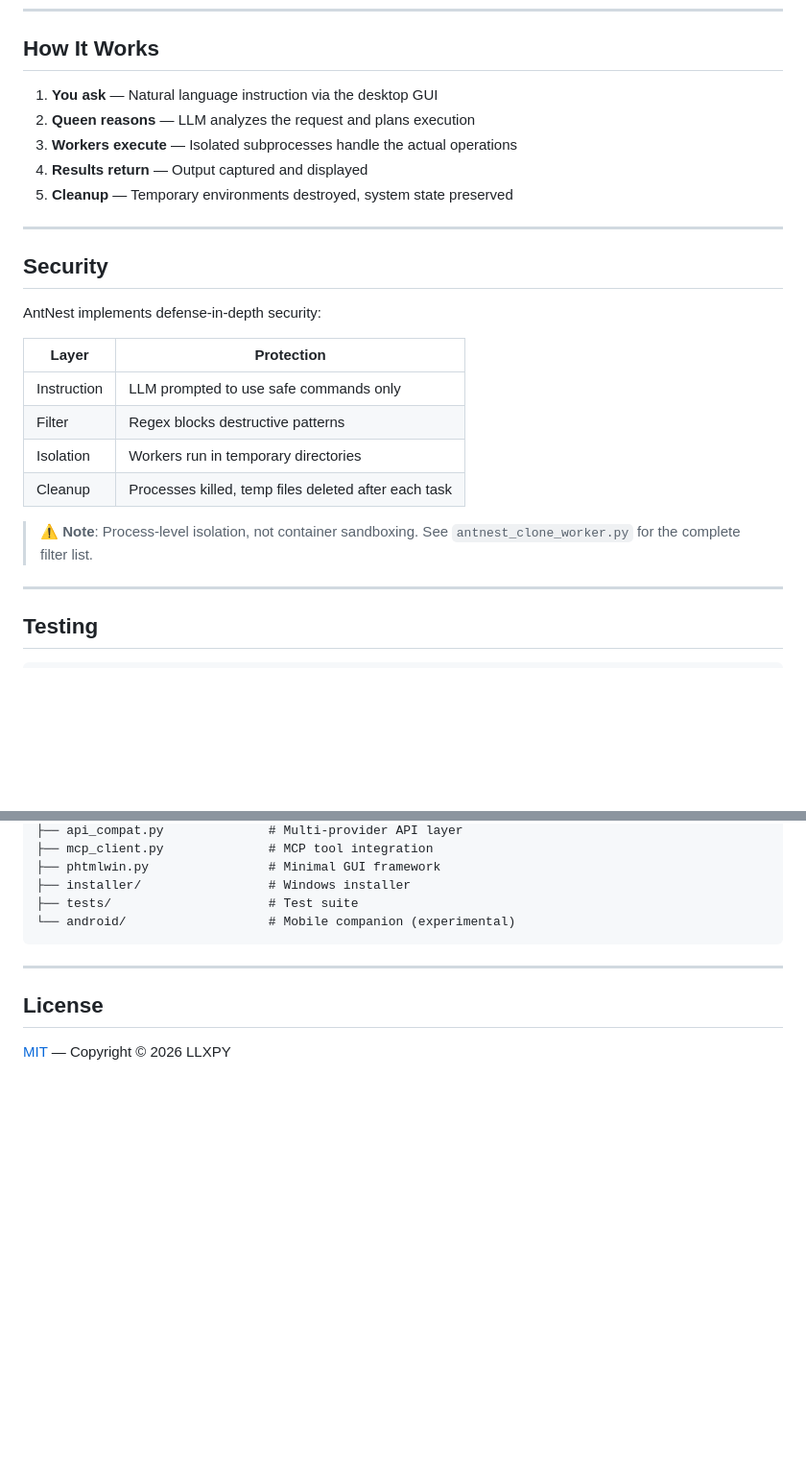
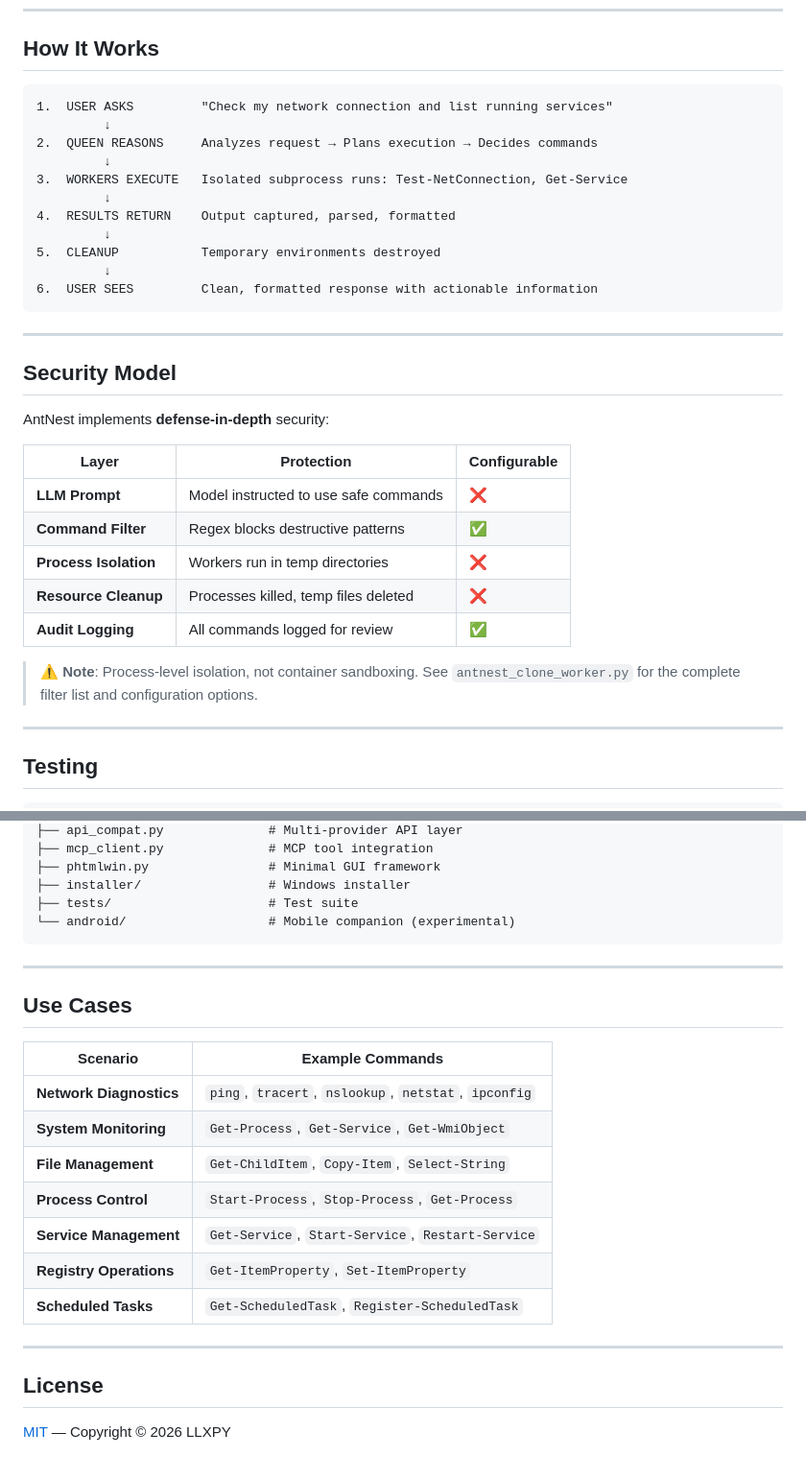
Before and after one commit to llxpy/AntNest, a Markdown page: README.md, 2 parts joined by grey strips. Shown at 96% size. Drawn GitHub-style; blank space fills up the shorter version.

````diff
--- a/README.md
+++ b/README.md
@@ -143,26 +224,35 @@ Run `AntNest.exe` from the repository root — zero configuration required.
 
 ## How It Works
 
-1. **You ask** — Natural language instruction via the desktop GUI
-2. **Queen reasons** — LLM analyzes the request and plans execution
-3. **Workers execute** — Isolated subprocesses handle the actual operations
-4. **Results return** — Output captured and displayed
-5. **Cleanup** — Temporary environments destroyed, system state preserved
+```
+1.  USER ASKS         "Check my network connection and list running services"
+         ↓
+2.  QUEEN REASONS     Analyzes request → Plans execution → Decides commands
+         ↓
+3.  WORKERS EXECUTE   Isolated subprocess runs: Test-NetConnection, Get-Service
+         ↓
+4.  RESULTS RETURN    Output captured, parsed, formatted
+         ↓
+5.  CLEANUP           Temporary environments destroyed
+         ↓
+6.  USER SEES         Clean, formatted response with actionable information
+```
 
 ---
 
-## Security
+## Security Model
 
-AntNest implements defense-in-depth security:
+AntNest implements **defense-in-depth** security:
 
-| Layer | Protection |
-|-------|------------|
-| Instruction | LLM prompted to use safe commands only |
-| Filter | Regex blocks destructive patterns |
-| Isolation | Workers run in temporary directories |
-| Cleanup | Processes killed, temp files deleted after each task |
+| Layer | Protection | Configurable |
+|-------|------------|--------------|
+| **LLM Prompt** | Model instructed to use safe commands | ❌ |
+| **Command Filter** | Regex blocks destructive patterns | ✅ |
+| **Process Isolation** | Workers run in temp directories | ❌ |
+| **Resource Cleanup** | Processes killed, temp files deleted | ❌ |
+| **Audit Logging** | All commands logged for review | ✅ |
 
-> ⚠️ **Note**: Process-level isolation, not container sandboxing. See `antnest_clone_worker.py` for the complete filter list.
+> ⚠️ **Note**: Process-level isolation, not container sandboxing. See `antnest_clone_worker.py` for the complete filter list and configuration options.
 
 ---
 
@@ -195,6 +285,20 @@ AntNest/
 
 ---
 
+## Use Cases
+
+| Scenario | Example Commands |
+|----------|------------------|
+| **Network Diagnostics** | `ping`, `tracert`, `nslookup`, `netstat`, `ipconfig` |
+| **System Monitoring** | `Get-Process`, `Get-Service`, `Get-WmiObject` |
+| **File Management** | `Get-ChildItem`, `Copy-Item`, `Select-String` |
+| **Process Control** | `Start-Process`, `Stop-Process`, `Get-Process` |
+| **Service Management** | `Get-Service`, `Start-Service`, `Restart-Service` |
+| **Registry Operations** | `Get-ItemProperty`, `Set-ItemProperty` |
+| **Scheduled Tasks** | `Get-ScheduledTask`, `Register-ScheduledTask` |
+
+---
+
 ## License
 
 [MIT](LICENSE) — Copyright © 2026 LLXPY
````
Also changed, not shown: other parts of README.md (+140 -59 lines).
